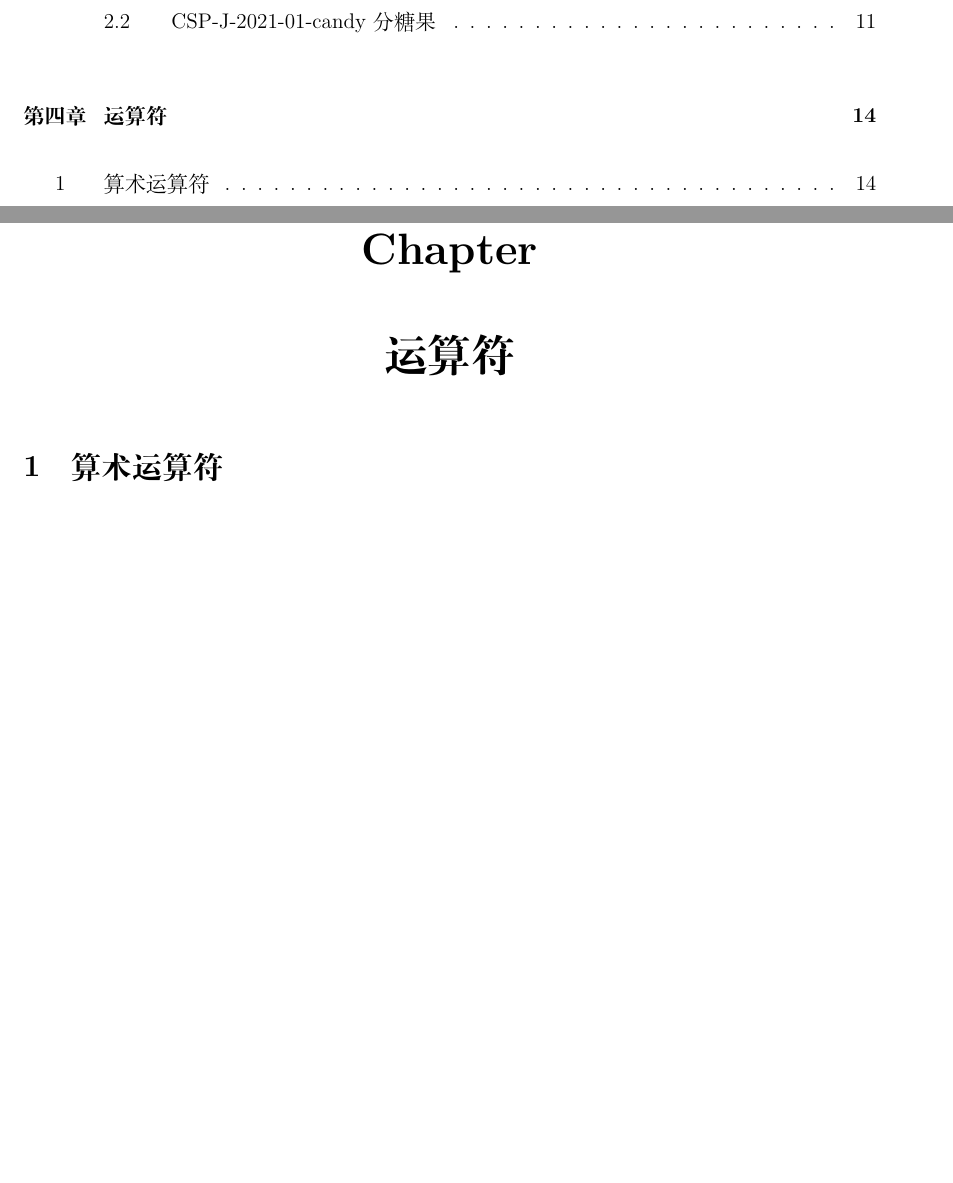
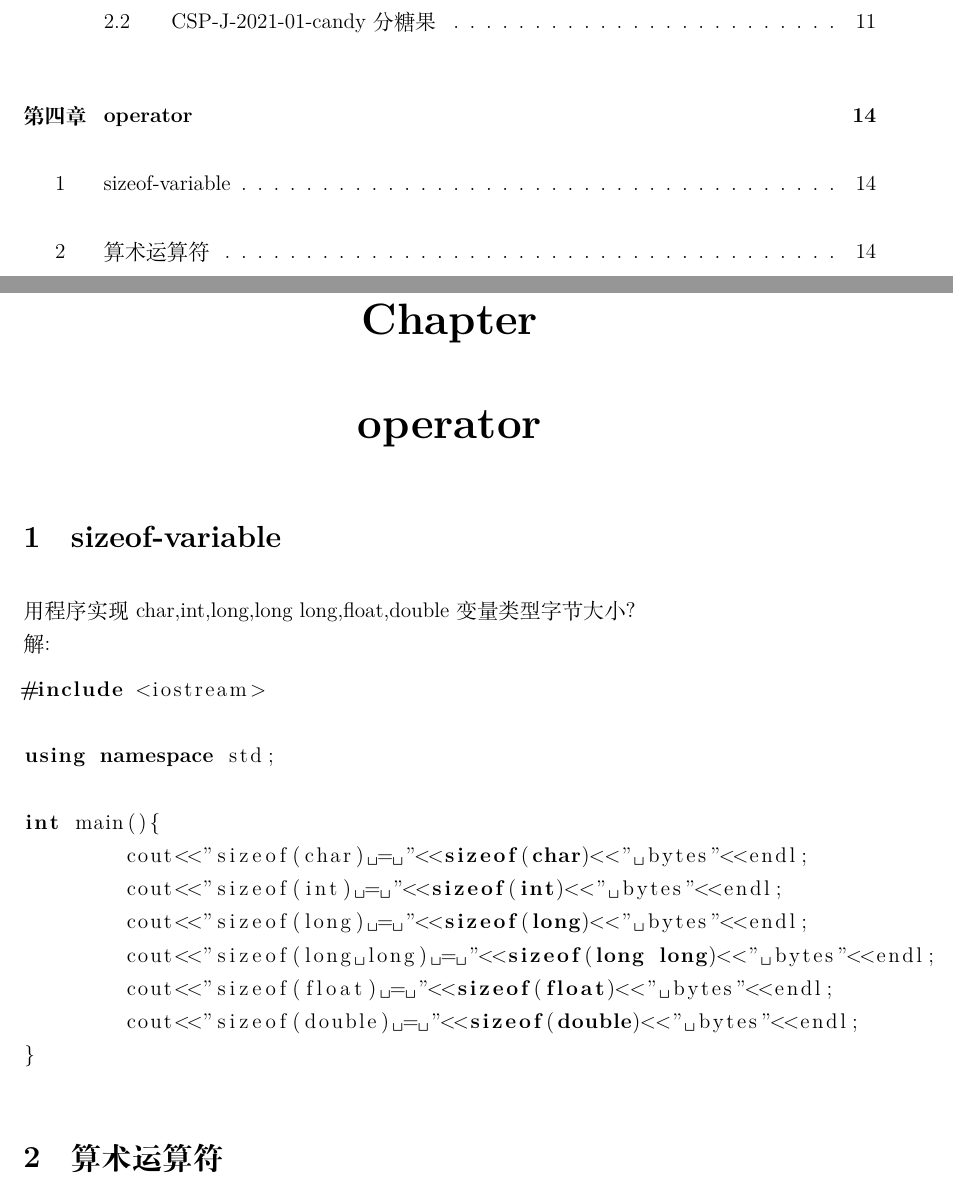
Before and after one commit to shuwenhe/cpp, a LaTeX book (tex/cpp.tex): two parts of pages 3 and 14 of 37 before the commit and two parts of pages 3 and 14 of 38 after it, joined at a grey line, cut so that both start at the same text, the shorter picture padded with empty space. Compiled offline with XeLaTeX; an older LaTeX class or package is replaced by its successor.

Commit message:
feat: sizeof variable

```diff
--- a/tex/cpp.tex
+++ b/tex/cpp.tex
@@ -356,7 +356,24 @@ int main(){
 }
 \end{lstlisting}
 
-\chapter{运算符}
+\chapter{operator}
+\section{sizeof-variable}
+用程序实现char,int,long,long long,float,double变量类型字节大小？\\
+解:
+\begin{lstlisting}[language=C++]
+#include <iostream>
+
+using namespace std;
+
+int main(){
+	cout<<"sizeof(char) = "<<sizeof(char)<<" bytes"<<endl;
+	cout<<"sizeof(int) = "<<sizeof(int)<<" bytes"<<endl;
+	cout<<"sizeof(long) = "<<sizeof(long)<<" bytes"<<endl;
+	cout<<"sizeof(long long) = "<<sizeof(long long)<<" bytes"<<endl;
+	cout<<"sizeof(float) = "<<sizeof(float)<<" bytes"<<endl;
+	cout<<"sizeof(double) = "<<sizeof(double)<<" bytes"<<endl;
+}
+\end{lstlisting}
 \section{算术运算符}
 \subsection{\%mod}
 \begin{lstlisting}[language=C++]
```
Also changed, not shown: code/operator/sizeof-variable/sizeof.cpp (added, +12 -0 lines), code/operator/sizeof/sizeof.cpp (added, +11 -0 lines), tex/cpp.pdf, 7 other files.
